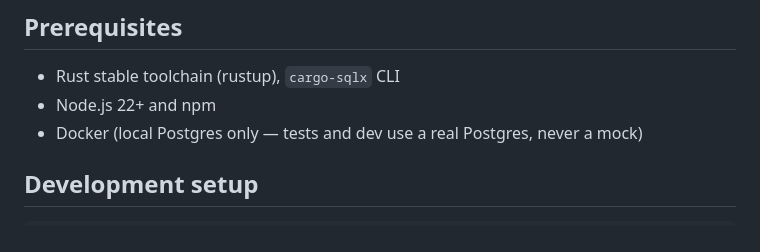
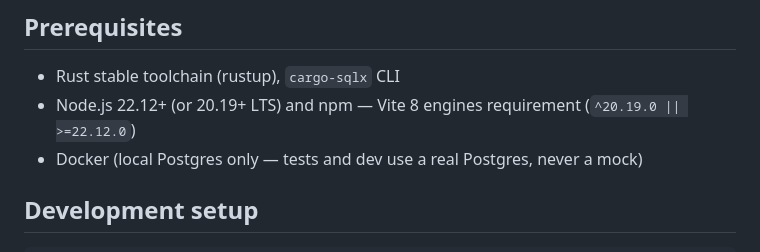
Before and after one commit to noffke/k-vet, a Markdown page: specs/001-vet-practice-app/quickstart.md, the part around the change. Rendered like a GitHub page.

Commit message:
update node/npm version

```diff
--- a/specs/001-vet-practice-app/quickstart.md
+++ b/specs/001-vet-practice-app/quickstart.md
@@ -5,7 +5,7 @@
 ## Prerequisites
 
 - Rust stable toolchain (rustup), `cargo-sqlx` CLI
-- Node.js 22+ and npm
+- Node.js 22.12+ (or 20.19+ LTS) and npm — Vite 8 engines requirement (`^20.19.0 || >=22.12.0`)
 - Docker (local Postgres only — tests and dev use a real Postgres, never a mock)
 
 ## Development setup
```
Also changed, not shown: specs/001-vet-practice-app/tasks.md (+1 -1 lines).
